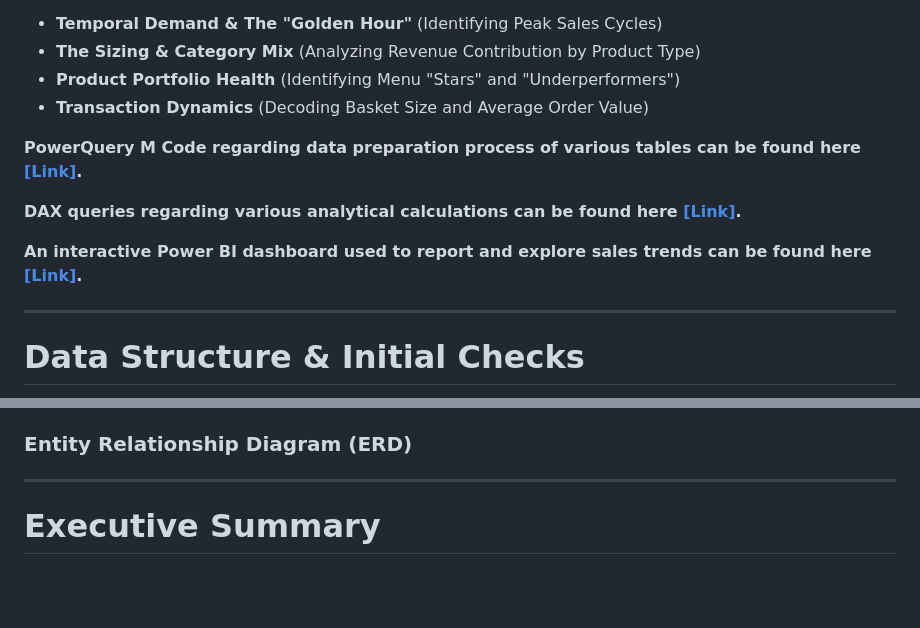
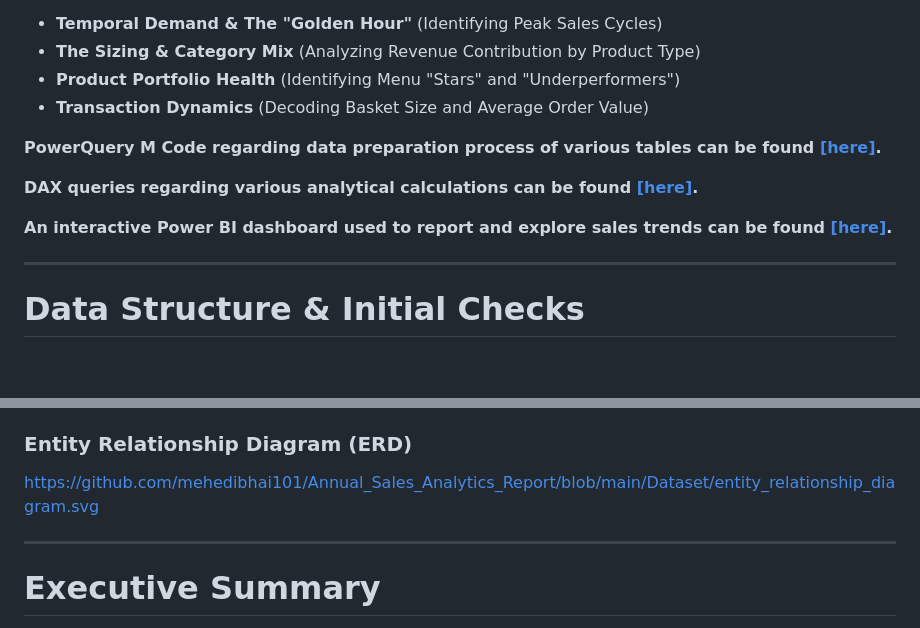
Before and after one commit to mehedibhai101/Annual_Sales_Analytics_Report, a Markdown page: README.md, 2 parts joined by grey strips. GitHub-like rendering; blank space fills up the shorter version.

```diff
--- a/README.md
+++ b/README.md
@@ -11,11 +11,11 @@ Insights and recommendations are provided on the following key areas:
 * **Product Portfolio Health** (Identifying Menu "Stars" and "Underperformers")
 * **Transaction Dynamics** (Decoding Basket Size and Average Order Value)
 
-**PowerQuery M Code regarding data preparation process of various tables can be found here [[Link]](https://github.com/mehedibhai101/Annual_Sales_Analytics_Report/tree/main/Data%20Cleaning).**
+**PowerQuery M Code regarding data preparation process of various tables can be found [[here]](https://github.com/mehedibhai101/Annual_Sales_Analytics_Report/tree/main/Data%20Cleaning).**
 
-**DAX queries regarding various analytical calculations can be found here [[Link]](https://github.com/mehedibhai101/Annual_Sales_Analytics_Report/tree/main/DAX%20Calculations).**
+**DAX queries regarding various analytical calculations can be found [[here]](https://github.com/mehedibhai101/Annual_Sales_Analytics_Report/tree/main/DAX%20Calculations).**
 
-**An interactive Power BI dashboard used to report and explore sales trends can be found here [[Link]](https://app.powerbi.com/reportEmbed?reportId=89bfb7f8-9e1c-4f47-aade-0880fb670691&autoAuth=true&ctid=000f5299-e6a5-4616-a528-bce3e4e2b98d).**
+**An interactive Power BI dashboard used to report and explore sales trends can be found [[here]](https://app.powerbi.com/reportEmbed?reportId=89bfb7f8-9e1c-4f47-aade-0880fb670691&autoAuth=true&ctid=000f5299-e6a5-4616-a528-bce3e4e2b98d).**
 
 ---
 
@@ -29,6 +29,7 @@ The analytical engine for Maria's Kitchen is built on a streamlined Star Schema,
 * **`Dim_Sizes`:** Categorizing pizzas from Small (S) to the specialty Double-Extra Large (XXL).
 
 ### Entity Relationship Diagram (ERD)
+https://github.com/mehedibhai101/Annual_Sales_Analytics_Report/blob/main/Dataset/entity_relationship_diagram.svg
 
 ---
 
```
